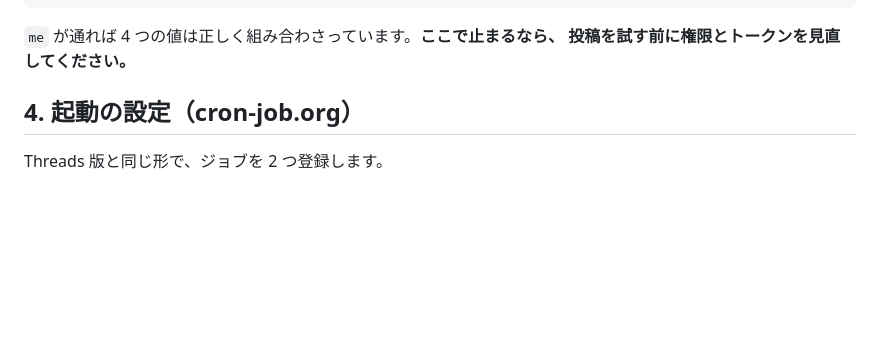
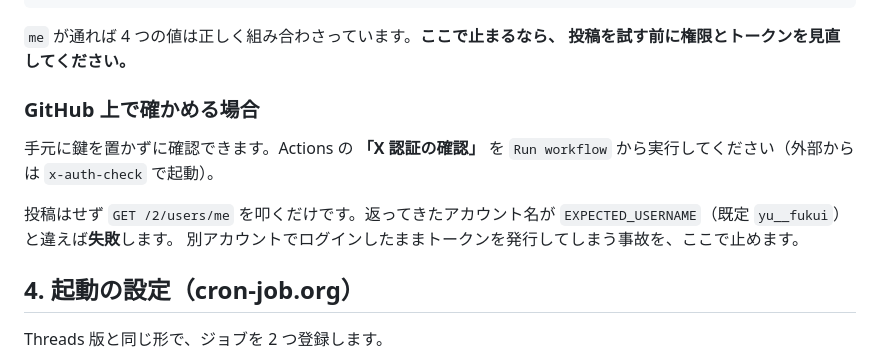
Before and after one commit to yasu29fr/x-yu__fukui-bot, a Markdown page: README.md, the part around the change. Drawn GitHub-style; blank space fills up the shorter version.

Commit message:
README に認証確認ワークフローの説明を足す
Co-Authored-By: Claude Opus 5 <noreply@anthropic.com>
Claude-Session: https://claude.ai/code/session_019Huk2iRk2nxLPCXxUEUoKD

```diff
--- a/README.md
+++ b/README.md
@@ -67,6 +67,15 @@ python -m x_bot post --limit 1
 
 `me` が通れば 4 つの値は正しく組み合わさっています。**ここで止まるなら、
 投稿を試す前に権限とトークンを見直してください。**
+
+### GitHub 上で確かめる場合
+
+手元に鍵を置かずに確認できます。Actions の **「X 認証の確認」** を
+`Run workflow` から実行してください（外部からは `x-auth-check` で起動）。
+
+投稿はせず `GET /2/users/me` を叩くだけです。返ってきたアカウント名が
+`EXPECTED_USERNAME`（既定 `yu__fukui`）と違えば**失敗**します。
+別アカウントでログインしたままトークンを発行してしまう事故を、ここで止めます。
 
 ## 4. 起動の設定（cron-job.org）
 
```
